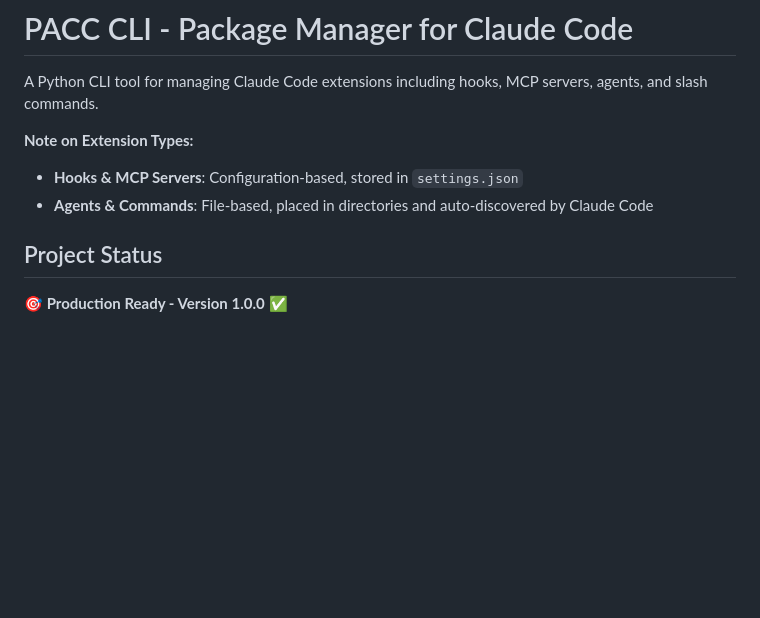
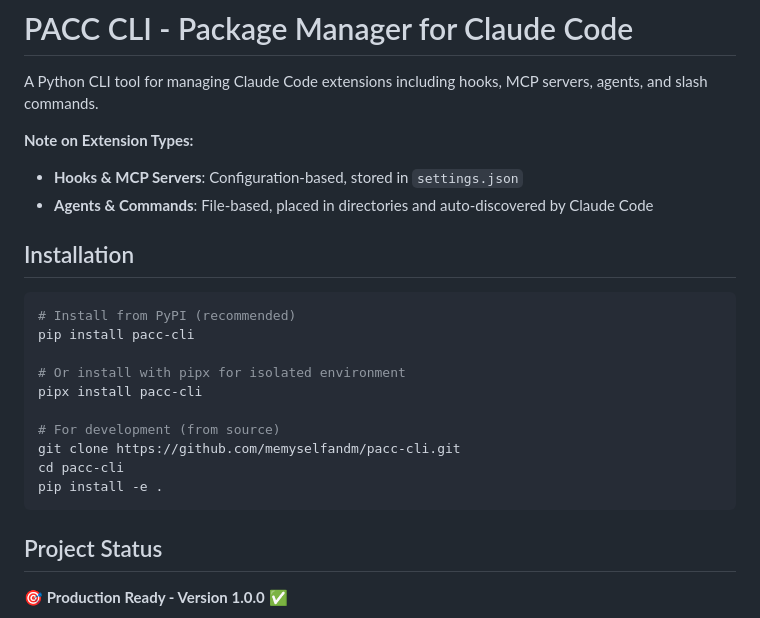
Before and after one commit to memyselfandm/pacc-cli, a Markdown page: apps/pacc-cli/README.md, the part around the change. GitHub-like rendering; blank space fills up the shorter version.

````diff
--- a/apps/pacc-cli/README.md
+++ b/apps/pacc-cli/README.md
@@ -5,6 +5,21 @@ A Python CLI tool for managing Claude Code extensions including hooks, MCP serve
 **Note on Extension Types:**
 - **Hooks & MCP Servers**: Configuration-based, stored in `settings.json`
 - **Agents & Commands**: File-based, placed in directories and auto-discovered by Claude Code
+
+## Installation
+
+```bash
+# Install from PyPI (recommended)
+pip install pacc-cli
+
+# Or install with pipx for isolated environment
+pipx install pacc-cli
+
+# For development (from source)
+git clone https://github.com/memyselfandm/pacc-cli.git
+cd pacc-cli
+pip install -e .
+```
 
 ## Project Status
 
````
Also changed, not shown: README.md (+7 -6 lines).
